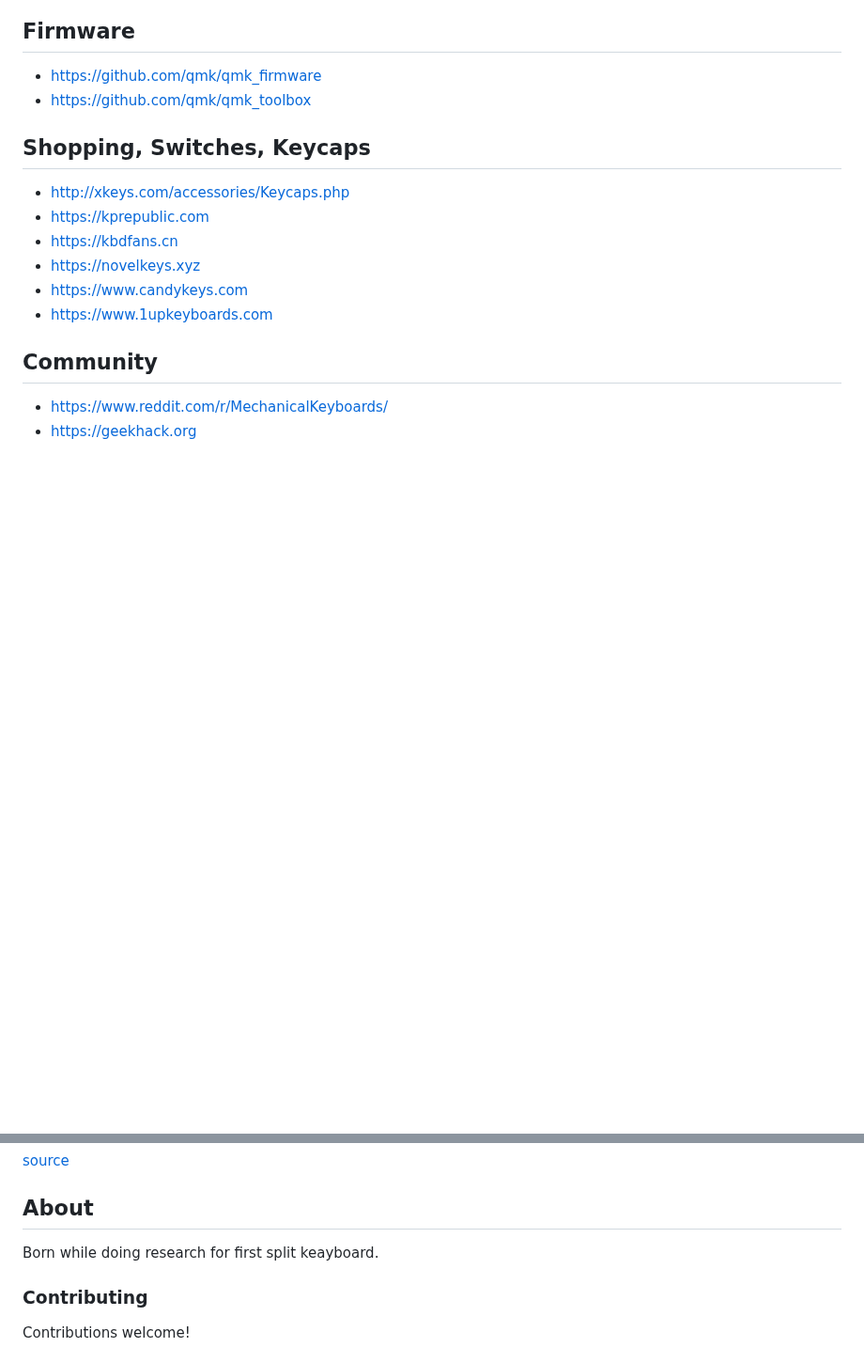
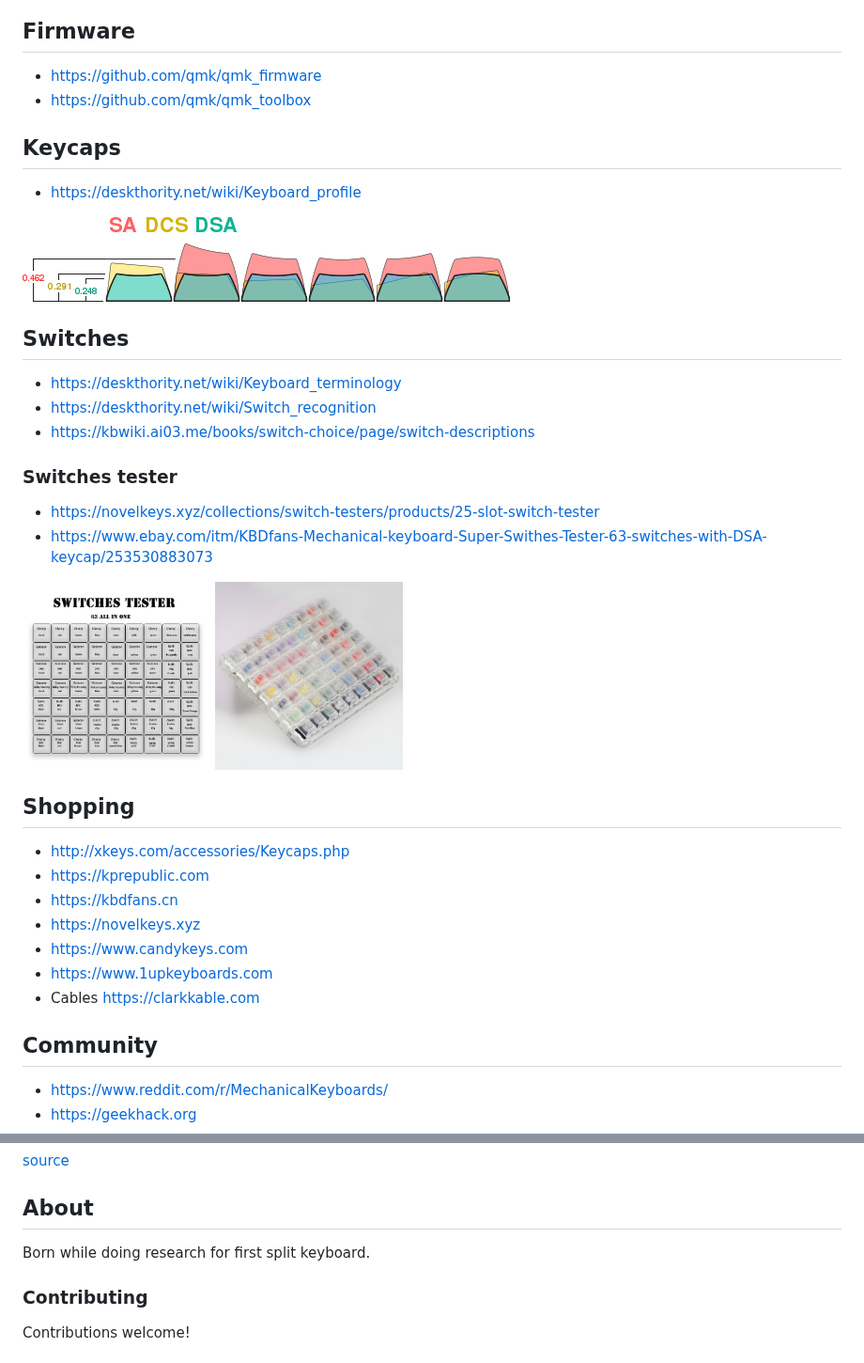
Before and after one commit to diimdeep/awesome-split-keyboards, a Markdown page: README.md, 2 parts joined by grey strips. Shown at 94% size. Rendered like a GitHub page; pictures changed too: img/SA_DCS_DSA.png (added), img/switch_tester.jpg (added), img/switch_tester2.jpg (added); blank space fills up the shorter version.

Commit message:
awesome

```diff
--- a/README.md
+++ b/README.md
@@ -243,15 +243,32 @@ https://matias.ca/ergopro/pc/
 - https://github.com/qmk/qmk_firmware
 - https://github.com/qmk/qmk_toolbox
 
+## Keycaps
+- https://deskthority.net/wiki/Keyboard_profile
 
-## Shopping, Switches, Keycaps
+<img src="img/SA_DCS_DSA.png"/>
+
+
+## Switches
+- https://deskthority.net/wiki/Keyboard_terminology
+- https://deskthority.net/wiki/Switch_recognition
+- https://kbwiki.ai03.me/books/switch-choice/page/switch-descriptions
+
+### Switches tester
++ https://novelkeys.xyz/collections/switch-testers/products/25-slot-switch-tester
++ https://www.ebay.com/itm/KBDfans-Mechanical-keyboard-Super-Swithes-Tester-63-switches-with-DSA-keycap/253530883073
+
+<img src="img/switch_tester.jpg" width="200px"/> <img src="img/switch_tester2.jpg" width="200px"/>
+
+
+## Shopping
 - http://xkeys.com/accessories/Keycaps.php
 - https://kprepublic.com
 - https://kbdfans.cn
 - https://novelkeys.xyz
 - https://www.candykeys.com
 - https://www.1upkeyboards.com
-
+- Cables https://clarkkable.com
 
 ## Community
 - https://www.reddit.com/r/MechanicalKeyboards/
@@ -418,7 +435,7 @@ https://matias.ca/ergopro/pc/
 [source](https://docs.google.com/spreadsheets/d/19-rTWbp8SCKdZFByPZu3RT8NSF8vVddDe8WL6R6b1qQ/edit#gid=0)
 
 ## About
-Born while doing research for first split keayboard.
+Born while doing research for first split keyboard.
 
 ### Contributing
 Contributions welcome!
```
